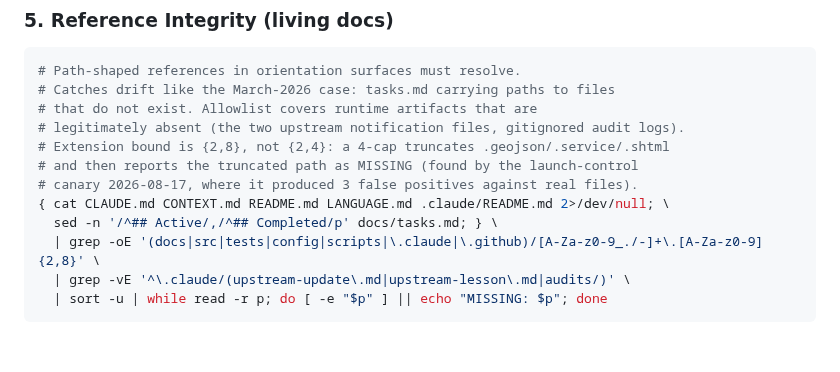
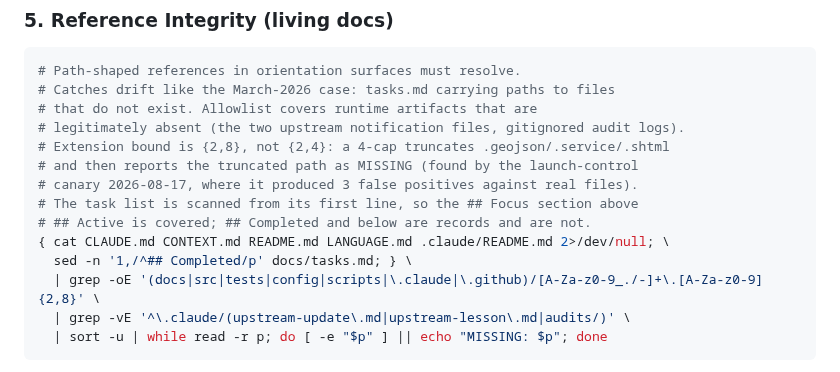
Before and after one commit to jhutchison0/tacsop, a Markdown page: .claude/commands/pcc.md, the part around the change. Drawn GitHub-style; blank space fills up the shorter version.

Commit message:
[gate] /pcc check 5 scans the task list from its first line, so the Focus section is covered
Slice 2 put a ## Focus section above ## Active in docs/tasks.md, and
check 5's range started at ## Active, so the paths an agent reads first
went unchecked. The range is now 1,/^## Completed/, which covers the
title, Focus, Active and Blocked, and works in a repo with no Focus
section. Completed stays out: its lines are records.

tests/unit/test_pcc_reference_integrity.py: 3 passed (the Focus case
was red before this commit). At the hub: 38 paths, 0 MISSING; the
directory pass prints nothing. Suite: 508 passed.

Co-Authored-By: Claude Opus 5.5 <noreply@anthropic.com>

```diff
--- a/.claude/commands/pcc.md
+++ b/.claude/commands/pcc.md
@@ -62,8 +62,10 @@ git status --short
 # Extension bound is {2,8}, not {2,4}: a 4-cap truncates .geojson/.service/.shtml
 # and then reports the truncated path as MISSING (found by the launch-control
 # canary 2026-08-17, where it produced 3 false positives against real files).
+# The task list is scanned from its first line, so the ## Focus section above
+# ## Active is covered; ## Completed and below are records and are not.
 { cat CLAUDE.md CONTEXT.md README.md LANGUAGE.md .claude/README.md 2>/dev/null; \
-  sed -n '/^## Active/,/^## Completed/p' docs/tasks.md; } \
+  sed -n '1,/^## Completed/p' docs/tasks.md; } \
   | grep -oE '(docs|src|tests|config|scripts|\.claude|\.github)/[A-Za-z0-9_./-]+\.[A-Za-z0-9]{2,8}' \
   | grep -vE '^\.claude/(upstream-update\.md|upstream-lesson\.md|audits/)' \
   | sort -u | while read -r p; do [ -e "$p" ] || echo "MISSING: $p"; done
```
